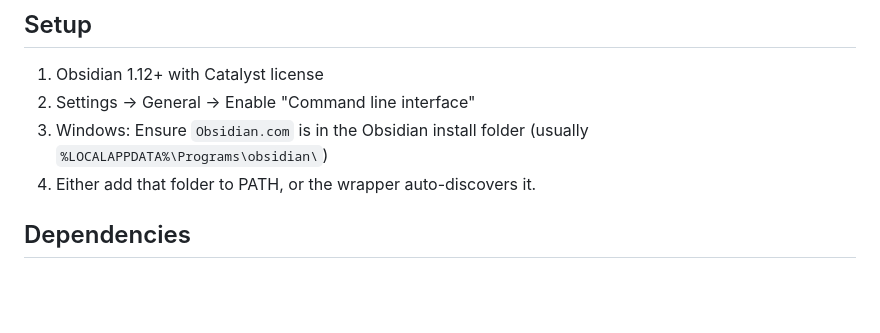
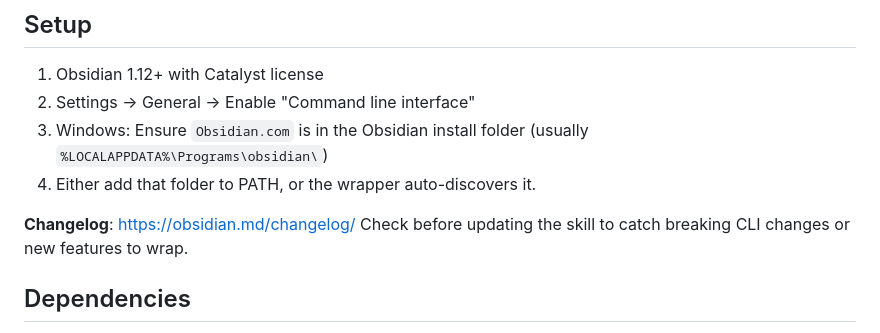
Before and after one commit to 0xRabbidfly/Eric-Cartman, a Markdown page: obsidian/SKILL.md, the part around the change. Rendered like a GitHub page; blank space fills up the shorter version.

```diff
--- a/obsidian/SKILL.md
+++ b/obsidian/SKILL.md
@@ -223,6 +223,9 @@ ob.property_set("sources", "12", file="Agentic RAG Research", type="number")
    (usually `%LOCALAPPDATA%\Programs\obsidian\`)
 4. Either add that folder to PATH, or the wrapper auto-discovers it.
 
+**Changelog**: <https://obsidian.md/changelog/>
+Check before updating the skill to catch breaking CLI changes or new features to wrap.
+
 ## Dependencies
 
 - Python 3.10+ (stdlib only — subprocess + json)
```
Also changed, not shown: skill-reflection/SKILL.md (added, +220 -0 lines).
